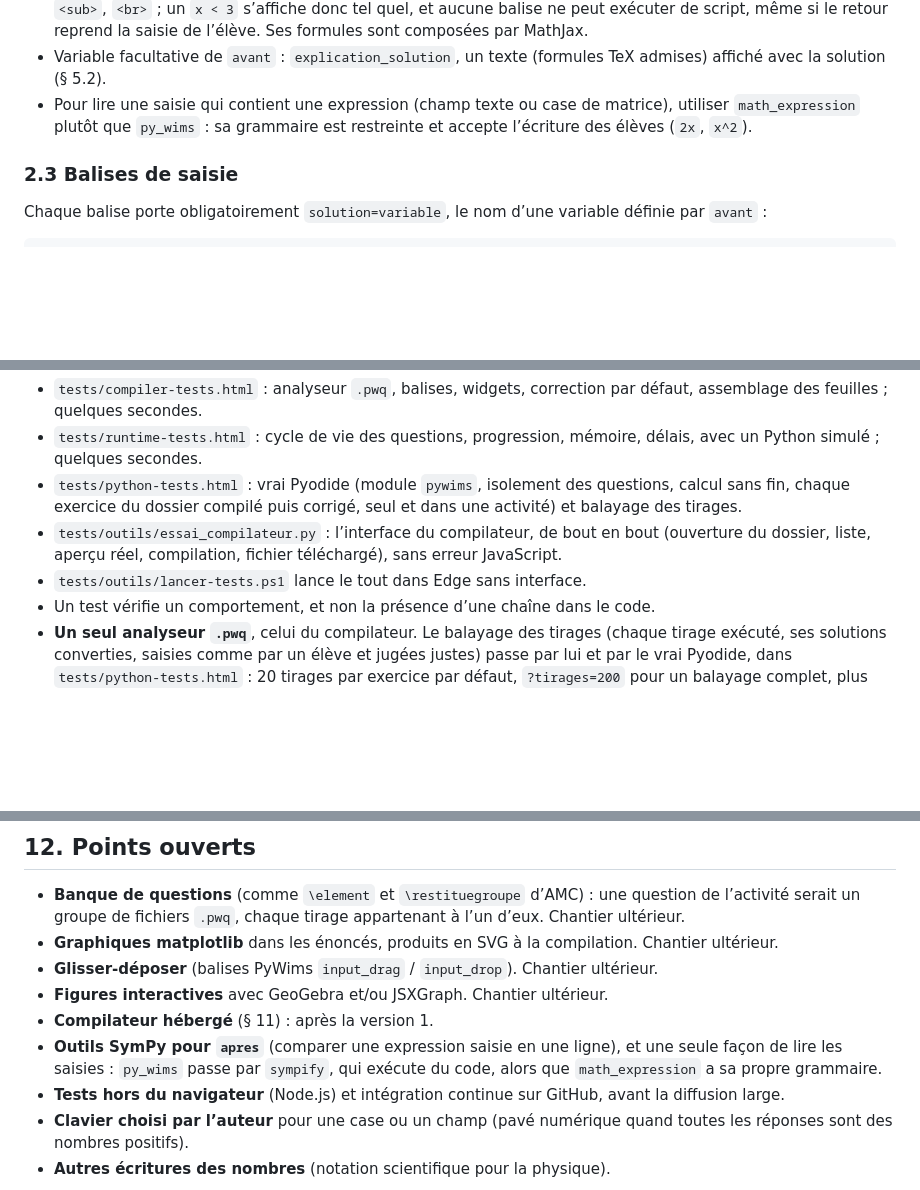
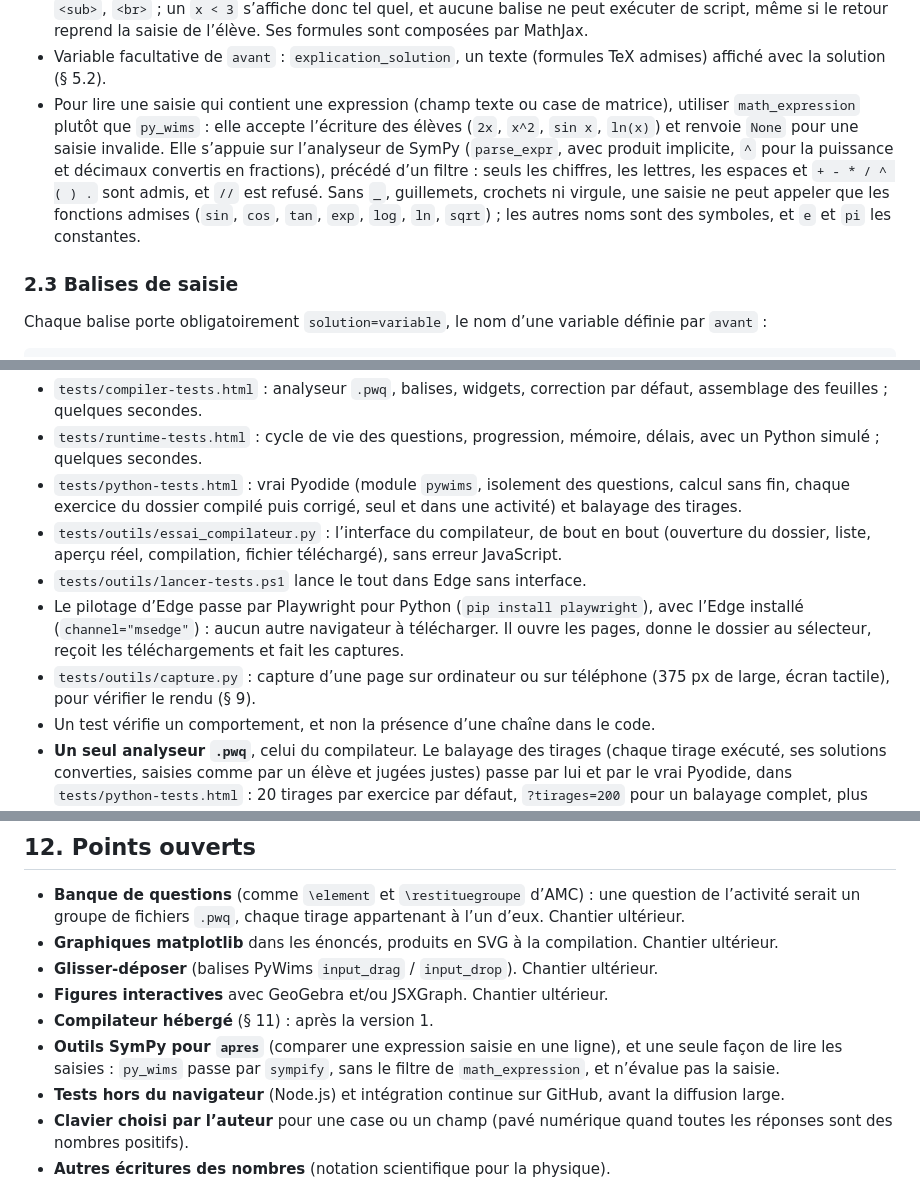
Before and after one commit to esandier/PyWimsOnHTML, a Markdown page: SPECIFICATION.md, 3 parts joined by grey strips. Rendered like a GitHub page; blank space fills up the shorter version.

Commit message:
Spécification : tests pilotés par Playwright, math_expression sur parse_expr
Deux composants faits maison cèdent la place à des outils établis : le
pilotage d'Edge par le protocole brut passe à Playwright (avec l'Edge
installé), et la grammaire de math_expression à l'analyseur de SymPy, derrière
un filtre de caractères. ln est désormais reconnu. Un outil de capture vérifie
le rendu sur téléphone (375 px).

Authored with the help of Claude Opus 5.5 <noreply@anthropic.com>

```diff
--- a/SPECIFICATION.md
+++ b/SPECIFICATION.md
@@ -64,8 +64,15 @@ refusé.
 - Variable facultative de `avant` : `explication_solution`, un texte (formules
   TeX admises) affiché avec la solution (§ 5.2).
 - Pour lire une saisie qui contient une expression (champ texte ou case de
-  matrice), utiliser `math_expression` plutôt que `py_wims` : sa grammaire est
-  restreinte et accepte l’écriture des élèves (`2x`, `x^2`).
+  matrice), utiliser `math_expression` plutôt que `py_wims` : elle accepte
+  l’écriture des élèves (`2x`, `x^2`, `sin x`, `ln(x)`) et renvoie `None` pour
+  une saisie invalide. Elle s’appuie sur l’analyseur de SymPy (`parse_expr`,
+  avec produit implicite, `^` pour la puissance et décimaux convertis en
+  fractions), précédé d’un filtre : seuls les chiffres, les lettres, les
+  espaces et `+ - * / ^ ( ) .` sont admis, et `//` est refusé. Sans `_`,
+  guillemets, crochets ni virgule, une saisie ne peut appeler que les fonctions
+  admises (`sin`, `cos`, `tan`, `exp`, `log`, `ln`, `sqrt`) ; les autres noms
+  sont des symboles, et `e` et `pi` les constantes.
 
 ### 2.3 Balises de saisie
 
@@ -522,6 +529,12 @@ un sous-projet distinct, traité plus tard.
   bout (ouverture du dossier, liste, aperçu réel, compilation, fichier
   téléchargé), sans erreur JavaScript.
 - `tests/outils/lancer-tests.ps1` lance le tout dans Edge sans interface.
+- Le pilotage d’Edge passe par Playwright pour Python (`pip install
+  playwright`), avec l’Edge installé (`channel="msedge"`) : aucun autre
+  navigateur à télécharger. Il ouvre les pages, donne le dossier au sélecteur,
+  reçoit les téléchargements et fait les captures.
+- `tests/outils/capture.py` : capture d’une page sur ordinateur ou sur
+  téléphone (375 px de large, écran tactile), pour vérifier le rendu (§ 9).
 - Un test vérifie un comportement, et non la présence d’une chaîne dans le
   code.
 - **Un seul analyseur `.pwq`**, celui du compilateur. Le balayage des tirages
@@ -777,8 +791,8 @@ Ces règles s’appliquent déjà au compilateur local.
 - **Figures interactives** avec GeoGebra et/ou JSXGraph. Chantier ultérieur.
 - **Compilateur hébergé** (§ 11) : après la version 1.
 - **Outils SymPy pour `apres`** (comparer une expression saisie en une ligne),
-  et une seule façon de lire les saisies : `py_wims` passe par `sympify`, qui
-  exécute du code, alors que `math_expression` a sa propre grammaire.
+  et une seule façon de lire les saisies : `py_wims` passe par `sympify`, sans
+  le filtre de `math_expression`, et n’évalue pas la saisie.
 - **Tests hors du navigateur** (Node.js) et intégration continue sur GitHub,
   avant la diffusion large.
 - **Clavier choisi par l’auteur** pour une case ou un champ (pavé numérique
```
Also changed, not shown: other parts of SPECIFICATION.md (+2 -1 lines), PROMPT.md (+3 -2 lines), README.md (+6 -1 lines).
